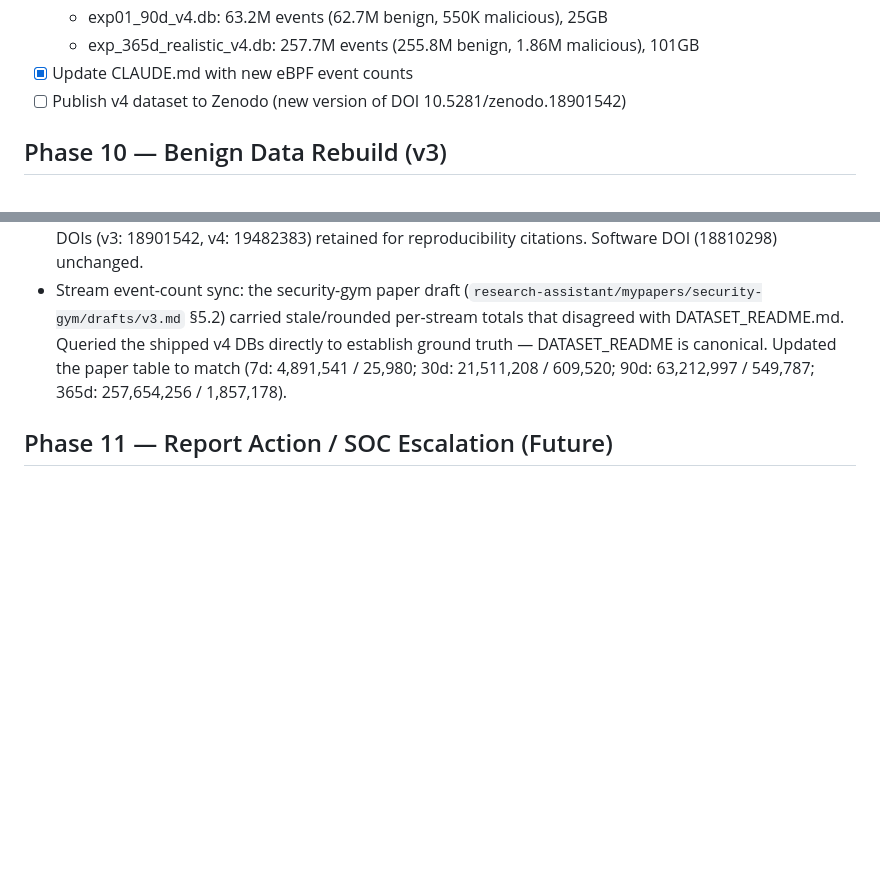
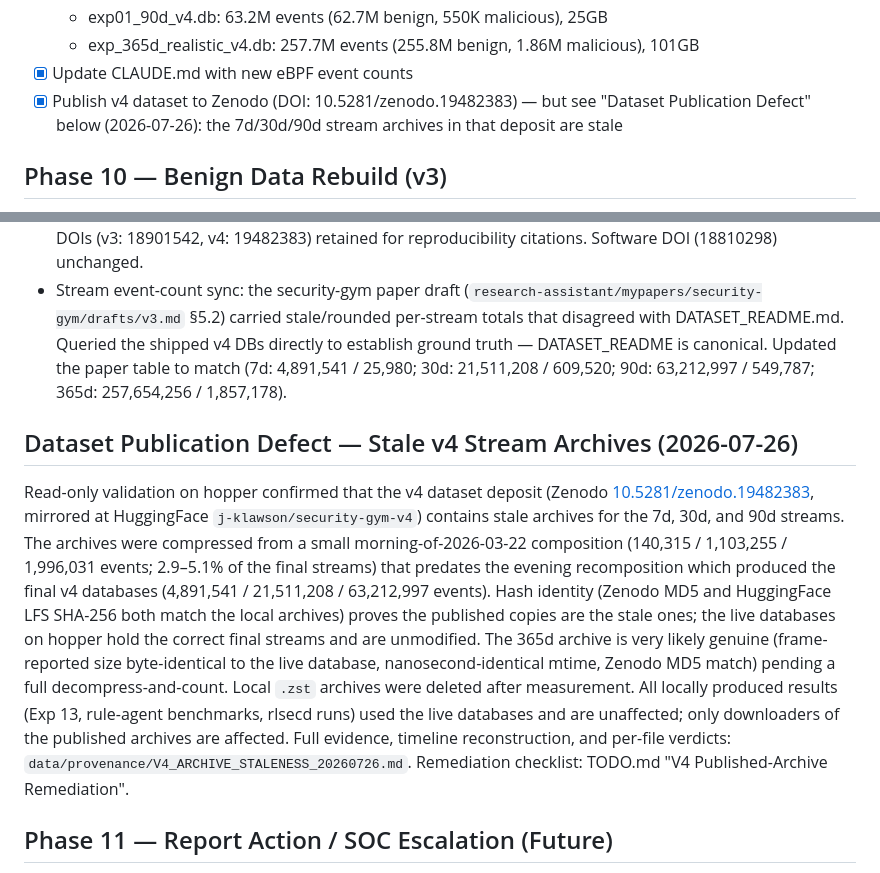
Before and after one commit to j-klawson/security-gym, a Markdown page: ROADMAP.md, 2 parts joined by grey strips. Rendered like a GitHub page; blank space fills up the shorter version.

```diff
--- a/ROADMAP.md
+++ b/ROADMAP.md
@@ -200,7 +200,7 @@ Extend benign eBPF kernel telemetry from a 1-hour single-server manual collectio
   - exp01_90d_v4.db: 63.2M events (62.7M benign, 550K malicious), 25GB
   - exp_365d_realistic_v4.db: 257.7M events (255.8M benign, 1.86M malicious), 101GB
 - [x] Update CLAUDE.md with new eBPF event counts
-- [ ] Publish v4 dataset to Zenodo (new version of DOI 10.5281/zenodo.18901542)
+- [x] Publish v4 dataset to Zenodo (DOI: 10.5281/zenodo.19482383) — but see "Dataset Publication Defect" below (2026-07-26): the 7d/30d/90d stream archives in that deposit are stale
 
 ## Phase 10 — Benign Data Rebuild (v3)
 
@@ -242,6 +242,10 @@ GitHub release and Zenodo archival of software and datasets.
 
 - DOI audit: routed all generic "dataset" references in README.md, DATASET_README.md, and CLAUDE.md to the Zenodo **concept DOI** [10.5281/zenodo.18901627](https://doi.org/10.5281/zenodo.18901627) (always resolves to latest version). Version-specific DOIs (v3: 18901542, v4: 19482383) retained for reproducibility citations. Software DOI (18810298) unchanged.
 - Stream event-count sync: the security-gym paper draft (`research-assistant/mypapers/security-gym/drafts/v3.md` §5.2) carried stale/rounded per-stream totals that disagreed with DATASET_README.md. Queried the shipped v4 DBs directly to establish ground truth — DATASET_README is canonical. Updated the paper table to match (7d: 4,891,541 / 25,980; 30d: 21,511,208 / 609,520; 90d: 63,212,997 / 549,787; 365d: 257,654,256 / 1,857,178).
+
+## Dataset Publication Defect — Stale v4 Stream Archives (2026-07-26)
+
+Read-only validation on hopper confirmed that the v4 dataset deposit (Zenodo [10.5281/zenodo.19482383](https://doi.org/10.5281/zenodo.19482383), mirrored at HuggingFace `j-klawson/security-gym-v4`) contains stale archives for the 7d, 30d, and 90d streams. The archives were compressed from a small morning-of-2026-03-22 composition (140,315 / 1,103,255 / 1,996,031 events; 2.9–5.1% of the final streams) that predates the evening recomposition which produced the final v4 databases (4,891,541 / 21,511,208 / 63,212,997 events). Hash identity (Zenodo MD5 and HuggingFace LFS SHA-256 both match the local archives) proves the published copies are the stale ones; the live databases on hopper hold the correct final streams and are unmodified. The 365d archive is very likely genuine (frame-reported size byte-identical to the live database, nanosecond-identical mtime, Zenodo MD5 match) pending a full decompress-and-count. Local `.zst` archives were deleted after measurement. All locally produced results (Exp 13, rule-agent benchmarks, rlsecd runs) used the live databases and are unaffected; only downloaders of the published archives are affected. Full evidence, timeline reconstruction, and per-file verdicts: `data/provenance/V4_ARCHIVE_STALENESS_20260726.md`. Remediation checklist: TODO.md "V4 Published-Archive Remediation".
 
 ## Phase 11 — Report Action / SOC Escalation (Future)
 
```
Also changed, not shown: CLAUDE.md (+1 -0 lines), TODO.md (+14 -0 lines).
